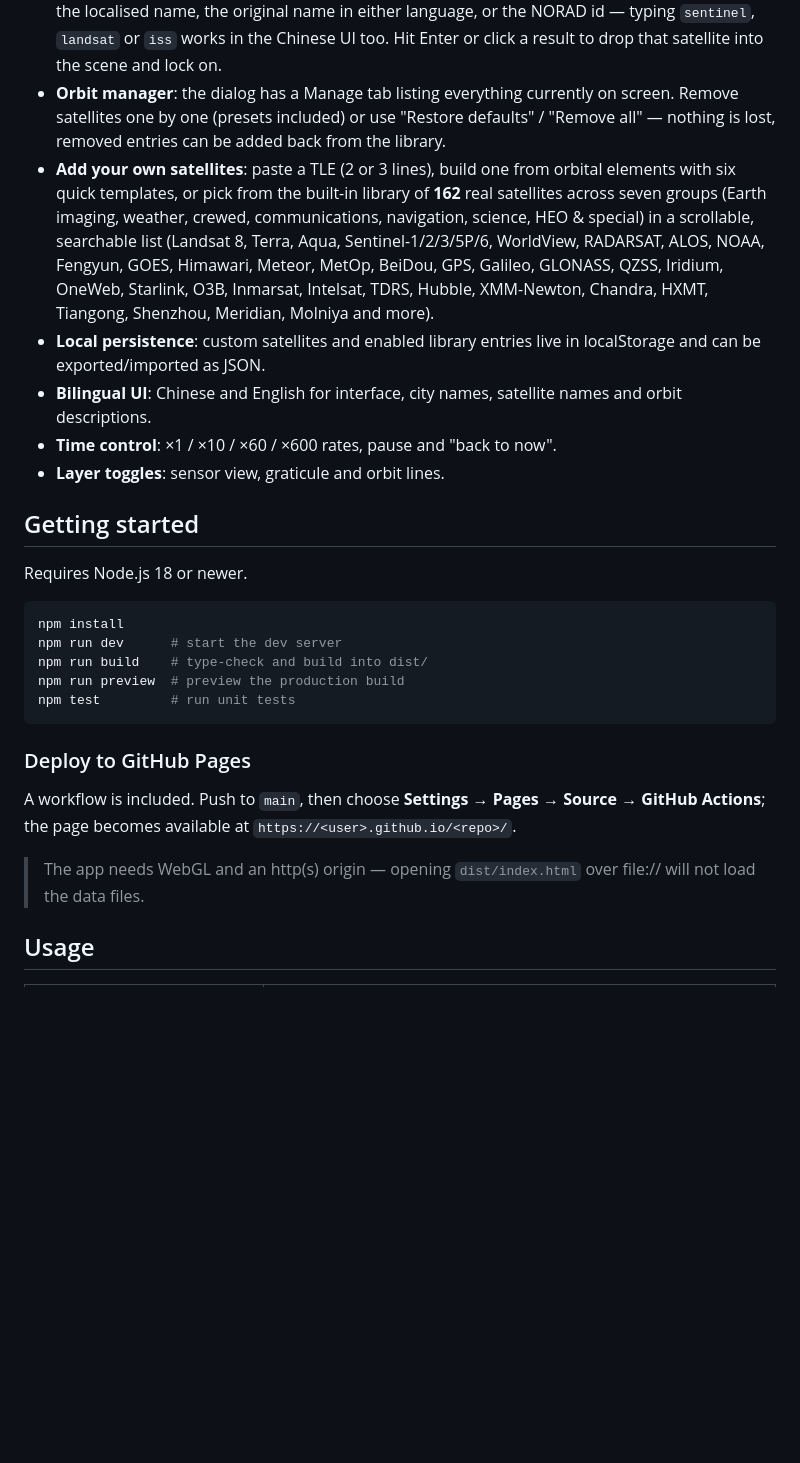
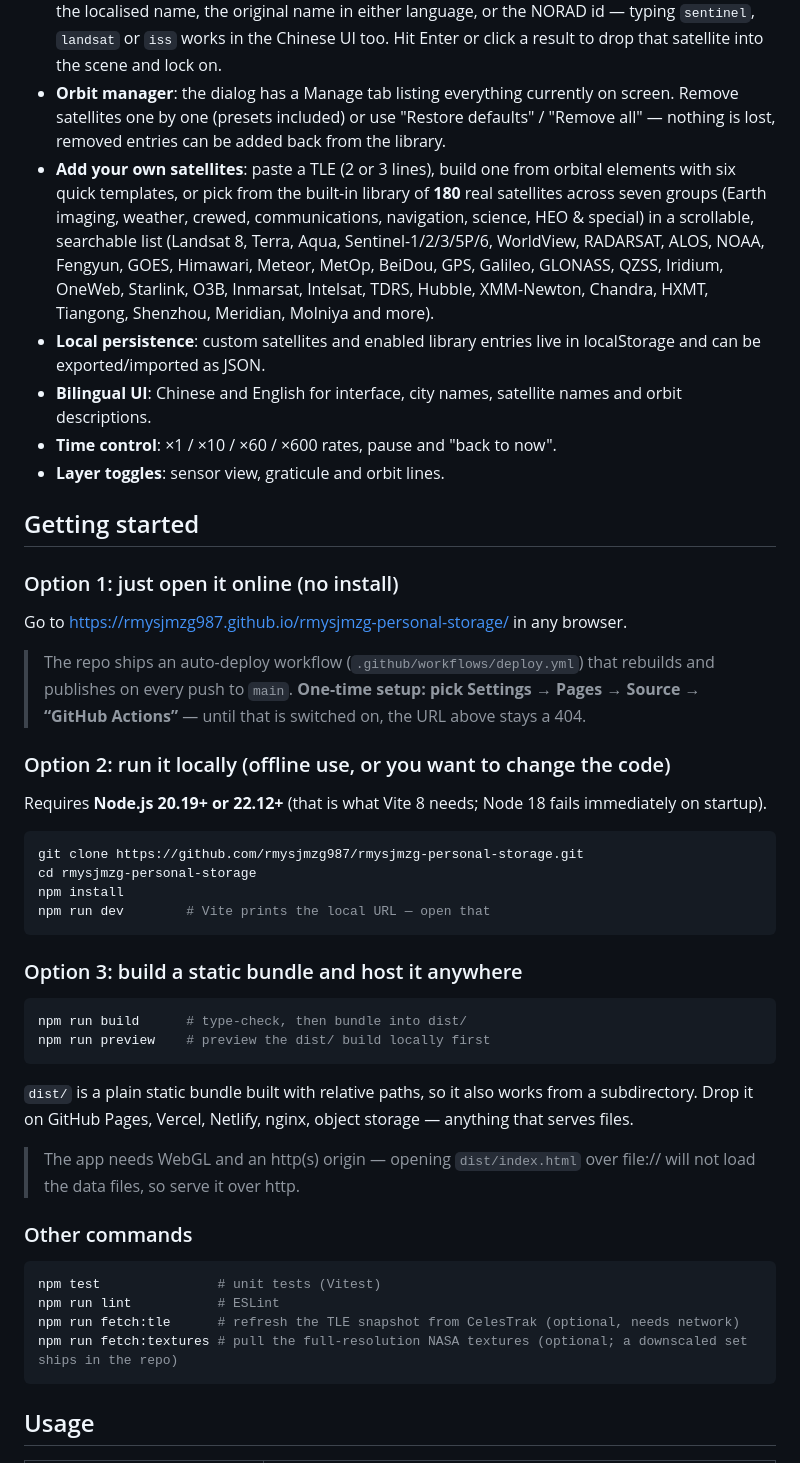
Before and after one commit to rmysjmzg987/rmysjmzg-personal-storage, a Markdown page: README.en.md, the part around the change. Drawn GitHub-style; blank space fills up the shorter version.

````diff
--- a/README.en.md
+++ b/README.en.md
@@ -15,7 +15,7 @@ A self-contained, front-end-only 3D satellite orbit visualiser. It uses real TLE
 - **Locked-mode controls match the free view**: drag with the left button to orbit around the current view centre (which is the moving satellite), drag with the right button to move that centre, and scroll to zoom. Both lock framings zoom freely — your zoom level is never pulled back by the orbit altitude or the framing mode. The frame keeps north up with a rate-limited roll, so it never flips over the poles.
 - **Search dock**: a search field sits at the bottom of the page (press `/` to focus). It matches live on the localised name, the original name in either language, or the NORAD id — typing `sentinel`, `landsat` or `iss` works in the Chinese UI too. Hit Enter or click a result to drop that satellite into the scene and lock on.
 - **Orbit manager**: the dialog has a Manage tab listing everything currently on screen. Remove satellites one by one (presets included) or use "Restore defaults" / "Remove all" — nothing is lost, removed entries can be added back from the library.
-- **Add your own satellites**: paste a TLE (2 or 3 lines), build one from orbital elements with six quick templates, or pick from the built-in library of **162** real satellites across seven groups (Earth imaging, weather, crewed, communications, navigation, science, HEO & special) in a scrollable, searchable list (Landsat 8, Terra, Aqua, Sentinel-1/2/3/5P/6, WorldView, RADARSAT, ALOS, NOAA, Fengyun, GOES, Himawari, Meteor, MetOp, BeiDou, GPS, Galileo, GLONASS, QZSS, Iridium, OneWeb, Starlink, O3B, Inmarsat, Intelsat, TDRS, Hubble, XMM-Newton, Chandra, HXMT, Tiangong, Shenzhou, Meridian, Molniya and more).
+- **Add your own satellites**: paste a TLE (2 or 3 lines), build one from orbital elements with six quick templates, or pick from the built-in library of **180** real satellites across seven groups (Earth imaging, weather, crewed, communications, navigation, science, HEO & special) in a scrollable, searchable list (Landsat 8, Terra, Aqua, Sentinel-1/2/3/5P/6, WorldView, RADARSAT, ALOS, NOAA, Fengyun, GOES, Himawari, Meteor, MetOp, BeiDou, GPS, Galileo, GLONASS, QZSS, Iridium, OneWeb, Starlink, O3B, Inmarsat, Intelsat, TDRS, Hubble, XMM-Newton, Chandra, HXMT, Tiangong, Shenzhou, Meridian, Molniya and more).
 - **Local persistence**: custom satellites and enabled library entries live in localStorage and can be exported/imported as JSON.
 - **Bilingual UI**: Chinese and English for interface, city names, satellite names and orbit descriptions.
 - **Time control**: ×1 / ×10 / ×60 / ×600 rates, pause and "back to now".
@@ -23,21 +23,43 @@ A self-contained, front-end-only 3D satellite orbit visualiser. It uses real TLE
 
 ## Getting started
 
-Requires Node.js 18 or newer.
+### Option 1: just open it online (no install)
+
+Go to <https://rmysjmzg987.github.io/rmysjmzg-personal-storage/> in any browser.
+
+> The repo ships an auto-deploy workflow (`.github/workflows/deploy.yml`) that rebuilds and publishes on every push to `main`.
+> **One-time setup: pick Settings → Pages → Source → “GitHub Actions”** — until that is switched on, the URL above stays a 404.
+
+### Option 2: run it locally (offline use, or you want to change the code)
+
+Requires **Node.js 20.19+ or 22.12+** (that is what Vite 8 needs; Node 18 fails immediately on startup).
 
 ```bash
+git clone https://github.com/rmysjmzg987/rmysjmzg-personal-storage.git
+cd rmysjmzg-personal-storage
 npm install
-npm run dev      # start the dev server
-npm run build    # type-check and build into dist/
-npm run preview  # preview the production build
-npm test         # run unit tests
+npm run dev        # Vite prints the local URL — open that
 ```
 
-### Deploy to GitHub Pages
+### Option 3: build a static bundle and host it anywhere
 
-A workflow is included. Push to `main`, then choose **Settings → Pages → Source → GitHub Actions**; the page becomes available at `https://<user>.github.io/<repo>/`.
+```bash
+npm run build      # type-check, then bundle into dist/
+npm run preview    # preview the dist/ build locally first
+```
 
-> The app needs WebGL and an http(s) origin — opening `dist/index.html` over file:// will not load the data files.
+`dist/` is a plain static bundle built with relative paths, so it also works from a subdirectory. Drop it on GitHub Pages, Vercel, Netlify, nginx, object storage — anything that serves files.
+
+> The app needs WebGL and an http(s) origin — opening `dist/index.html` over file:// will not load the data files, so serve it over http.
+
+### Other commands
+
+```bash
+npm test               # unit tests (Vitest)
+npm run lint           # ESLint
+npm run fetch:tle      # refresh the TLE snapshot from CelesTrak (optional, needs network)
+npm run fetch:textures # pull the full-resolution NASA textures (optional; a downscaled set ships in the repo)
+```
 
 ## Usage
 
````
Also changed, not shown: README.md (+28 -16 lines), docs/specs/2026-09-16-satellite-orbit-viewer-design.md (+7 -6 lines).
